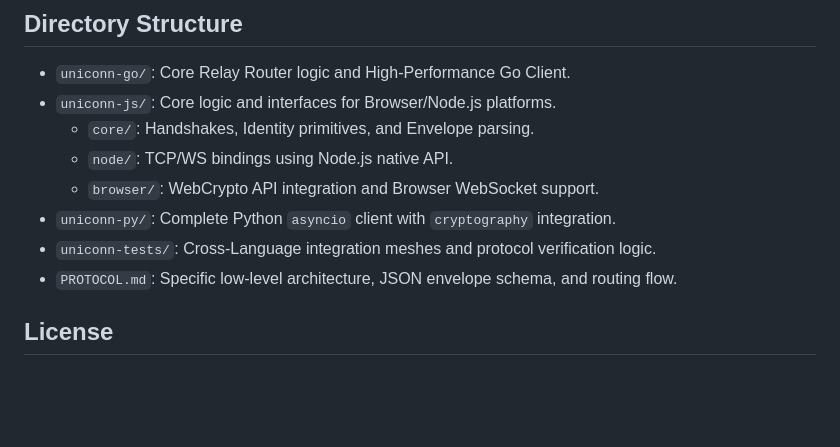
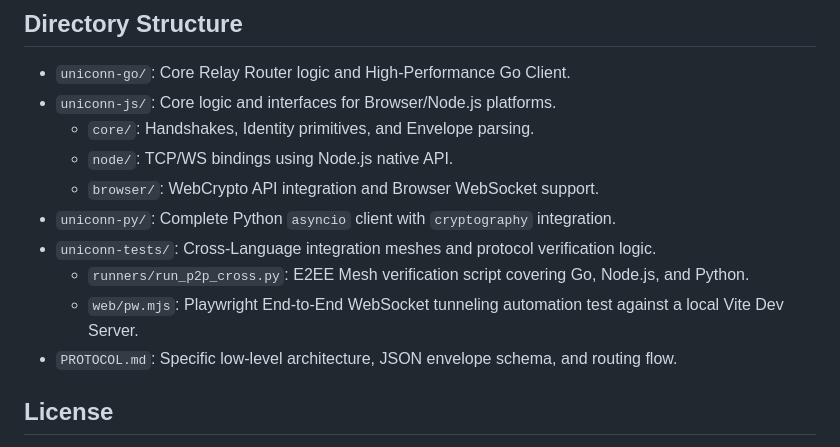
Before and after one commit to snowmerak/uniconn, a Markdown page: README.md, the part around the change. Drawn GitHub-style; blank space fills up the shorter version.

```diff
--- a/README.md
+++ b/README.md
@@ -98,6 +98,8 @@ main();
     *   `browser/`: WebCrypto API integration and Browser WebSocket support.
 *   `uniconn-py/`: Complete Python `asyncio` client with `cryptography` integration.
 *   `uniconn-tests/`: Cross-Language integration meshes and protocol verification logic.
+    *   `runners/run_p2p_cross.py`: E2EE Mesh verification script covering Go, Node.js, and Python.
+    *   `web/pw.mjs`: Playwright End-to-End WebSocket tunneling automation test against a local Vite Dev Server.
 *   `PROTOCOL.md`: Specific low-level architecture, JSON envelope schema, and routing flow.
 
 ## License
```
Also changed, not shown: README.ko.md (+2 -0 lines).
